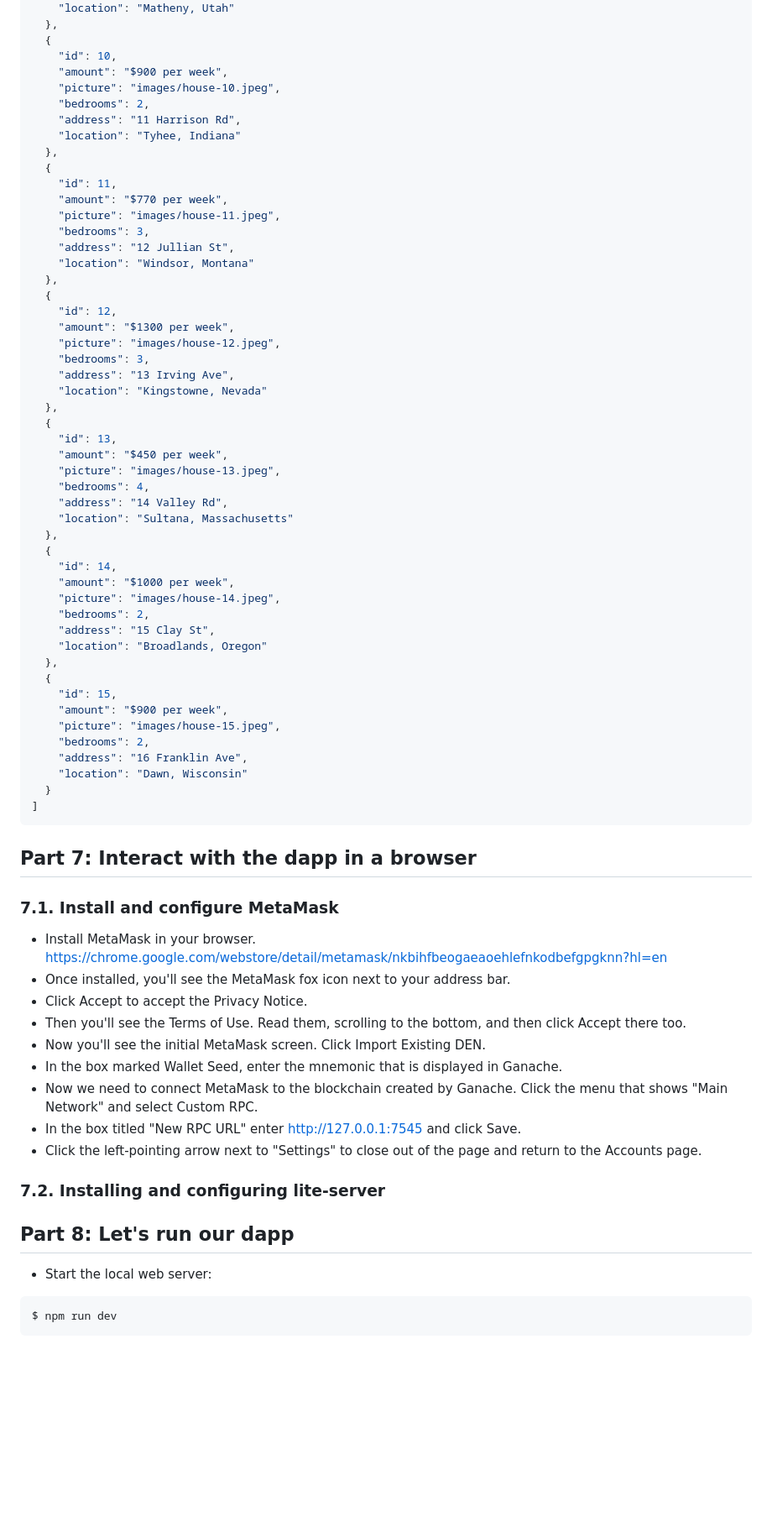
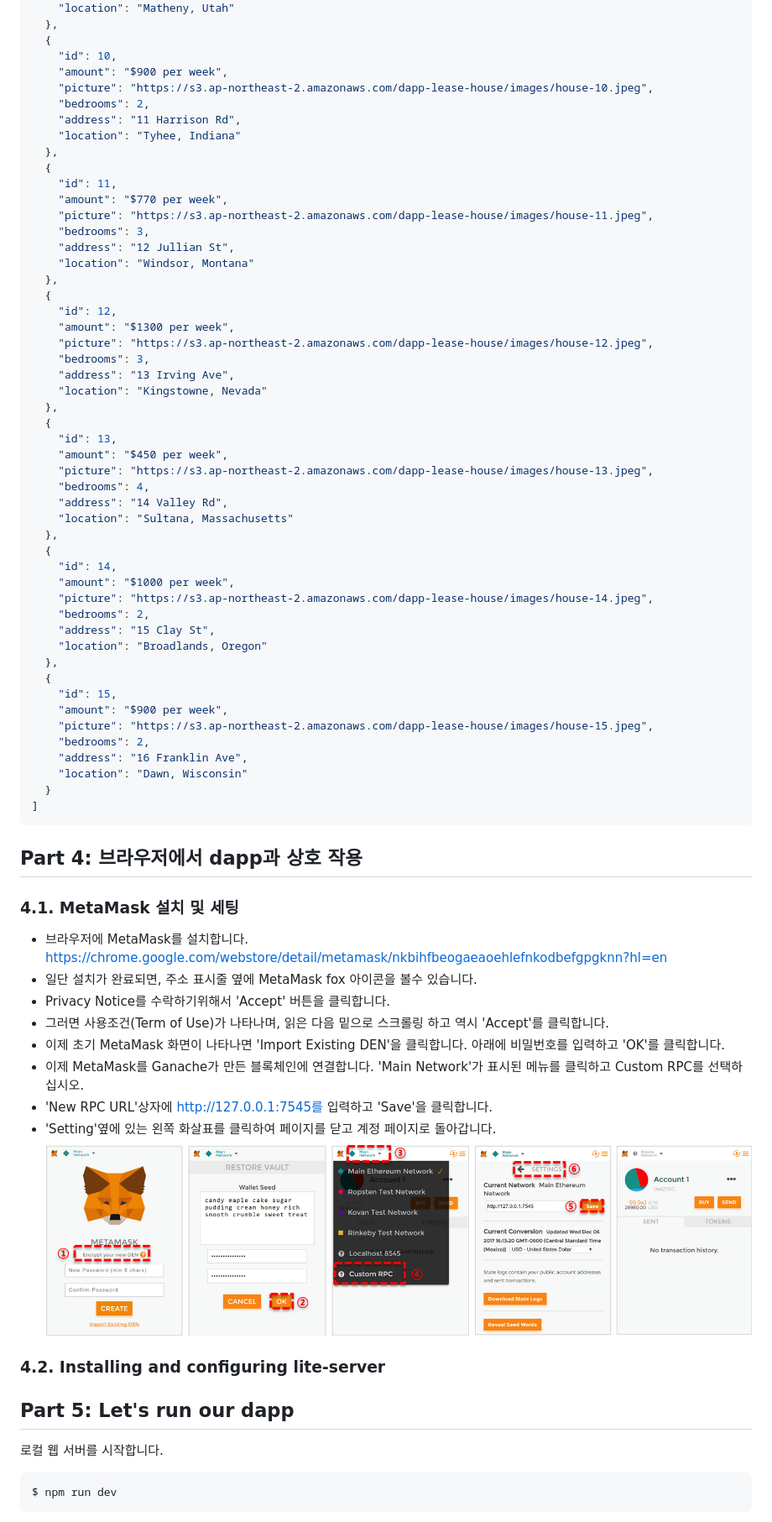
Before and after one commit to awslego/house-rental, a Markdown page: README.md, the part around the change printed below. Shown: that part at 84% size. Drawn GitHub-style; pictures changed too: metamask_setting.png (added); blank space fills up the shorter version.

````diff
--- a/README.md
+++ b/README.md
@@ -505,7 +512,7 @@ Replace code this this:
   {
     "id": 10,
     "amount": "$900 per week",
-    "picture": "images/house-10.jpeg",
+    "picture": "https://s3.ap-northeast-2.amazonaws.com/dapp-lease-house/images/house-10.jpeg",
     "bedrooms": 2,
     "address": "11 Harrison Rd",
     "location": "Tyhee, Indiana"
@@ -513,7 +520,7 @@ Replace code this this:
   {
     "id": 11,
     "amount": "$770 per week",
-    "picture": "images/house-11.jpeg",
+    "picture": "https://s3.ap-northeast-2.amazonaws.com/dapp-lease-house/images/house-11.jpeg",
     "bedrooms": 3,
     "address": "12 Jullian St",
     "location": "Windsor, Montana"
@@ -521,7 +528,7 @@ Replace code this this:
   {
     "id": 12,
     "amount": "$1300 per week",
-    "picture": "images/house-12.jpeg",
+    "picture": "https://s3.ap-northeast-2.amazonaws.com/dapp-lease-house/images/house-12.jpeg",
     "bedrooms": 3,
     "address": "13 Irving Ave",
     "location": "Kingstowne, Nevada"
@@ -529,7 +536,7 @@ Replace code this this:
   {
     "id": 13,
     "amount": "$450 per week",
-    "picture": "images/house-13.jpeg",
+    "picture": "https://s3.ap-northeast-2.amazonaws.com/dapp-lease-house/images/house-13.jpeg",
     "bedrooms": 4,
     "address": "14 Valley Rd",
     "location": "Sultana, Massachusetts"
@@ -537,7 +544,7 @@ Replace code this this:
   {
     "id": 14,
     "amount": "$1000 per week",
-    "picture": "images/house-14.jpeg",
+    "picture": "https://s3.ap-northeast-2.amazonaws.com/dapp-lease-house/images/house-14.jpeg",
     "bedrooms": 2,
     "address": "15 Clay St",
     "location": "Broadlands, Oregon"
@@ -545,7 +552,7 @@ Replace code this this:
   {
     "id": 15,
     "amount": "$900 per week",
-    "picture": "images/house-15.jpeg",
+    "picture": "https://s3.ap-northeast-2.amazonaws.com/dapp-lease-house/images/house-15.jpeg",
     "bedrooms": 2,
     "address": "16 Franklin Ave",
     "location": "Dawn, Wisconsin"
@@ -553,22 +560,22 @@ Replace code this this:
 ]
 ```
 
-## Part 7: Interact with the dapp in a browser
-### 7.1. Install and configure MetaMask
-- Install MetaMask in your browser. https://chrome.google.com/webstore/detail/metamask/nkbihfbeogaeaoehlefnkodbefgpgknn?hl=en
-- Once installed, you'll see the MetaMask fox icon next to your address bar.
-- Click Accept to accept the Privacy Notice.
-- Then you'll see the Terms of Use. Read them, scrolling to the bottom, and then click Accept there too.
-- Now you'll see the initial MetaMask screen. Click Import Existing DEN.
-- In the box marked Wallet Seed, enter the mnemonic that is displayed in Ganache.
-- Now we need to connect MetaMask to the blockchain created by Ganache. Click the menu that shows "Main Network" and select Custom RPC.
-- In the box titled "New RPC URL" enter http://127.0.0.1:7545 and click Save.
-- Click the left-pointing arrow next to "Settings" to close out of the page and return to the Accounts page.
+## Part 4: 브라우저에서 dapp과 상호 작용
+### 4.1. MetaMask 설치 및 세팅
+- 브라우저에 MetaMask를 설치합니다. https://chrome.google.com/webstore/detail/metamask/nkbihfbeogaeaoehlefnkodbefgpgknn?hl=en
+- 일단 설치가 완료되면, 주소 표시줄 옆에 MetaMask fox 아이콘을 볼수 있습니다.
+- Privacy Notice를 수락하기위해서 'Accept' 버튼을 클릭합니다.
+- 그러면 사용조건(Term of Use)가 나타나며, 읽은 다음 밑으로 스크롤링 하고 역시 'Accept'를 클릭합니다.
+- 이제 초기 MetaMask 화면이 나타나면 'Import Existing DEN'을 클릭합니다. 아래에 비밀번호를 입력하고 'OK'를 클릭합니다.
+- 이제 MetaMask를 Ganache가 만든 블록체인에 연결합니다. 'Main Network'가 표시된 메뉴를 클릭하고 Custom RPC를 선택하십시오.
+- 'New RPC URL'상자에 http://127.0.0.1:7545를 입력하고 'Save'을 클릭합니다.
+- 'Setting'옆에 있는 왼쪽 화살표를 클릭하여 페이지를 닫고 계정 페이지로 돌아갑니다.
+![Alt text](metamask_setting.png)
 
-### 7.2. Installing and configuring lite-server
+### 4.2. Installing and configuring lite-server
 
-## Part 8: Let's run our dapp
-- Start the local web server:
+## Part 5: Let's run our dapp
+로컬 웹 서버를 시작합니다.
 ```
 $ npm run dev
 ```
````
Also changed, not shown: other parts of README.md (+82 -75 lines), box-img-lg.png (deleted), box-img-sm.png (deleted), ganache_setting.png (added), package-lock.png (added).
